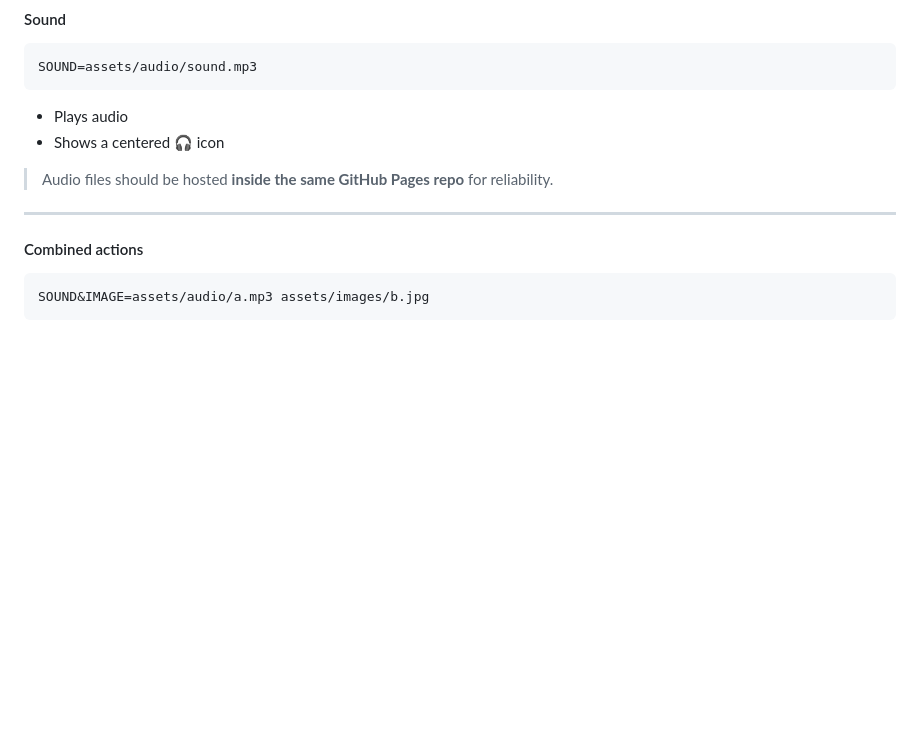
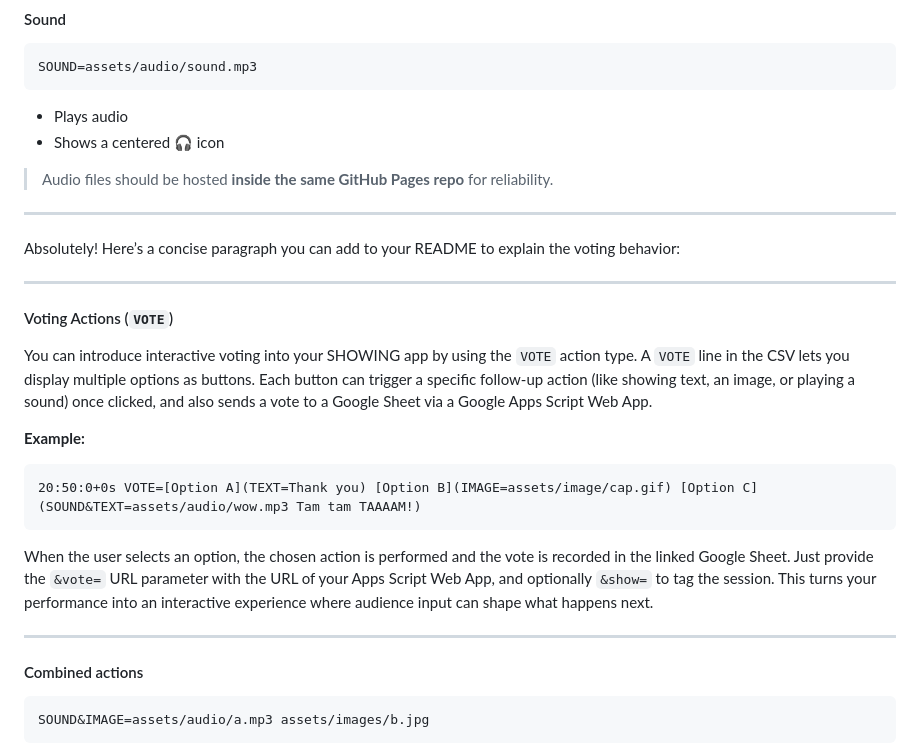
Before and after one commit to AdrianArtacho/SHOWING, a Markdown page: README.md, the part around the change. GitHub-like rendering; blank space fills up the shorter version.

Commit message:
Documented 'vote='

````diff
--- a/README.md
+++ b/README.md
@@ -221,6 +221,24 @@ SOUND=assets/audio/sound.mp3
 
 ---
 
+Absolutely! Here’s a concise paragraph you can add to your README to explain the voting behavior:
+
+---
+
+#### Voting Actions (`VOTE`)
+
+You can introduce interactive voting into your SHOWING app by using the `VOTE` action type. A `VOTE` line in the CSV lets you display multiple options as buttons. Each button can trigger a specific follow-up action (like showing text, an image, or playing a sound) once clicked, and also sends a vote to a Google Sheet via a Google Apps Script Web App.
+
+**Example:**
+
+```
+20:50:0+0s VOTE=[Option A](TEXT=Thank you) [Option B](IMAGE=assets/image/cap.gif) [Option C](SOUND&TEXT=assets/audio/wow.mp3 Tam tam TAAAAM!)
+```
+
+When the user selects an option, the chosen action is performed and the vote is recorded in the linked Google Sheet. Just provide the `&vote=` URL parameter with the URL of your Apps Script Web App, and optionally `&show=` to tag the session. This turns your performance into an interactive experience where audience input can shape what happens next.
+
+---
+
 #### Combined actions
 
 ```
````
